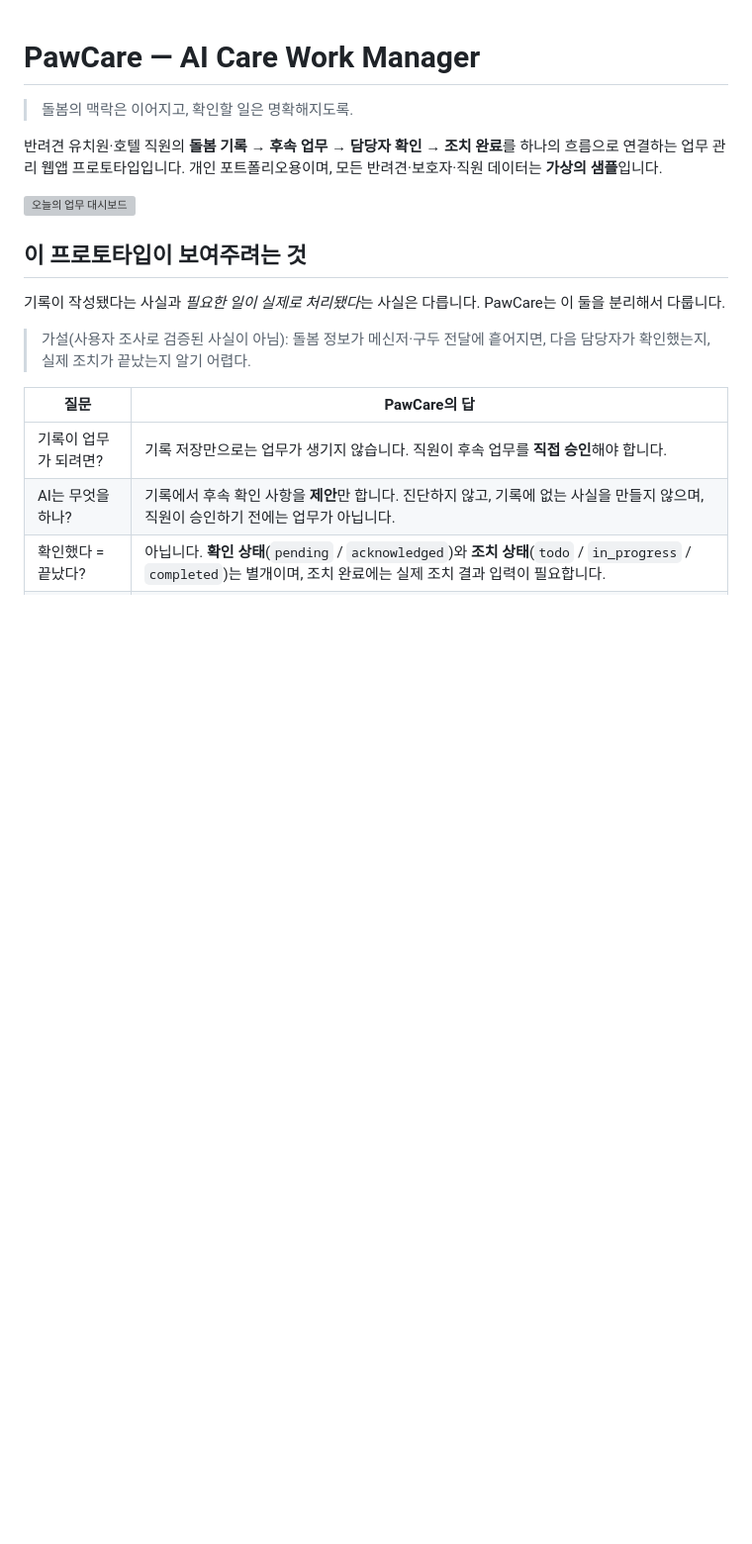
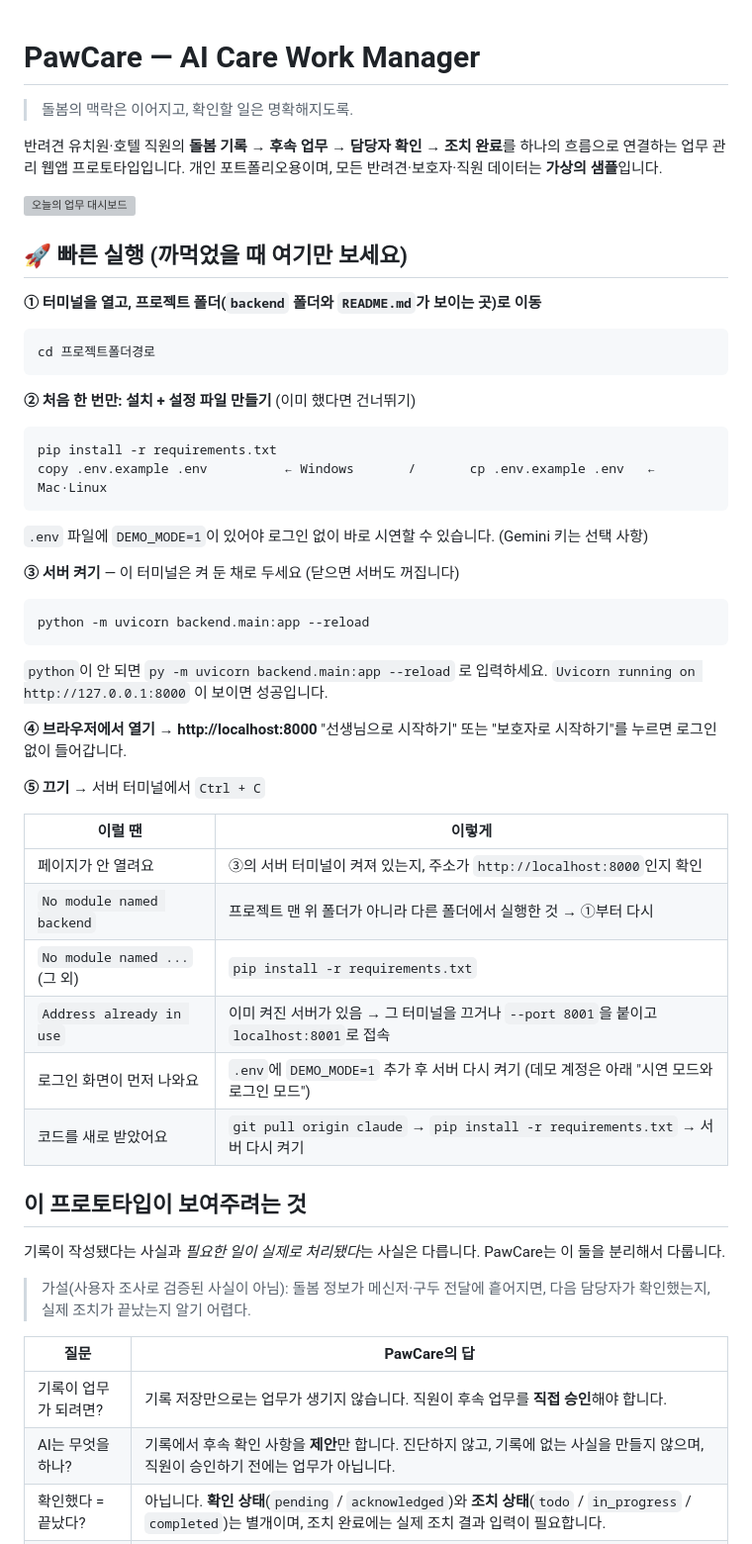
Before and after one commit to s2469639/pawcare, a Markdown page: README.md, the part around the change. Shown at 99% size. Drawn GitHub-style; blank space fills up the shorter version; grey boxes are pictures that could not be loaded.

Commit message:
README 상단에 빠른 실행 안내 추가
Co-Authored-By: Claude Sonnet 5.5 <noreply@anthropic.com>
Claude-Session: https://claude.ai/code/session_019SCCcFZJt1TKfXUzHSxNPj

````diff
--- a/README.md
+++ b/README.md
@@ -5,6 +5,42 @@
 반려견 유치원·호텔 직원의 **돌봄 기록 → 후속 업무 → 담당자 확인 → 조치 완료**를 하나의 흐름으로 연결하는 업무 관리 웹앱 프로토타입입니다. 개인 포트폴리오용이며, 모든 반려견·보호자·직원 데이터는 **가상의 샘플**입니다.
 
 ![오늘의 업무 대시보드](docs/screenshots/02-dashboard.png)
+
+## 🚀 빠른 실행 (까먹었을 때 여기만 보세요)
+
+**① 터미널을 열고, 프로젝트 폴더(`backend` 폴더와 `README.md`가 보이는 곳)로 이동**
+```
+cd 프로젝트폴더경로
+```
+
+**② 처음 한 번만: 설치 + 설정 파일 만들기** (이미 했다면 건너뛰기)
+```
+pip install -r requirements.txt
+copy .env.example .env          ← Windows       /       cp .env.example .env   ← Mac·Linux
+```
+`.env` 파일에 `DEMO_MODE=1`이 있어야 로그인 없이 바로 시연할 수 있습니다. (Gemini 키는 선택 사항)
+
+**③ 서버 켜기** — 이 터미널은 켜 둔 채로 두세요 (닫으면 서버도 꺼집니다)
+```
+python -m uvicorn backend.main:app --reload
+```
+`python`이 안 되면 `py -m uvicorn backend.main:app --reload` 로 입력하세요.
+`Uvicorn running on http://127.0.0.1:8000` 이 보이면 성공입니다.
+
+**④ 브라우저에서 열기** → **http://localhost:8000**
+"선생님으로 시작하기" 또는 "보호자로 시작하기"를 누르면 로그인 없이 들어갑니다.
+
+**⑤ 끄기** → 서버 터미널에서 `Ctrl + C`
+
+| 이럴 땐 | 이렇게 |
+|---|---|
+| 페이지가 안 열려요 | ③의 서버 터미널이 켜져 있는지, 주소가 `http://localhost:8000`인지 확인 |
+| `No module named backend` | 프로젝트 맨 위 폴더가 아니라 다른 폴더에서 실행한 것 → ①부터 다시 |
+| `No module named ...` (그 외) | `pip install -r requirements.txt` |
+| `Address already in use` | 이미 켜진 서버가 있음 → 그 터미널을 끄거나 `--port 8001`을 붙이고 `localhost:8001`로 접속 |
+| 로그인 화면이 먼저 나와요 | `.env`에 `DEMO_MODE=1` 추가 후 서버 다시 켜기 (데모 계정은 아래 "시연 모드와 로그인 모드") |
+| 코드를 새로 받았어요 | `git pull origin claude` → `pip install -r requirements.txt` → 서버 다시 켜기 |
+
 
 ## 이 프로토타입이 보여주려는 것
 
````
